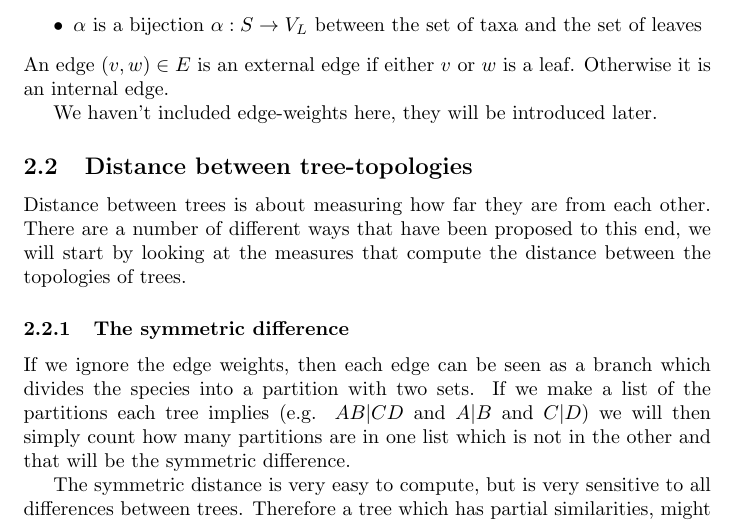
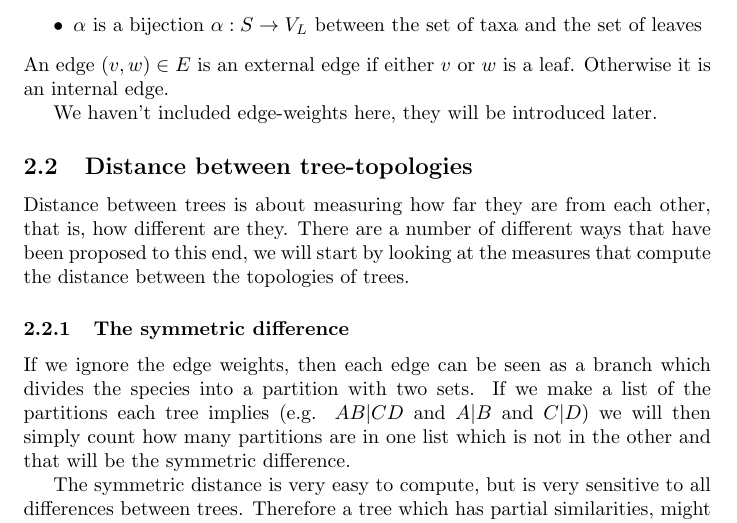
Before and after one commit to lukaspj/Uni-Notes, a LaTeX problem sheet (AiBTaS/Exam/TreeDistances.tex, which reads AiBTaS/Exam/preamble.tex): part of page 2 of 3, cut so that both start at the same text. Compiled offline with LaTeX, dvips and Ghostscript.

Commit message:
Updated tree distances

```diff
--- a/AiBTaS/Exam/TreeDistances.tex
+++ b/AiBTaS/Exam/TreeDistances.tex
@@ -88,10 +88,10 @@
     We haven't included edge-weights here, they will be introduced later.
 
     \subsection{Distance between tree-topologies}
-    Distance between trees is about measuring how far they are from each other.
-    There are a number of different ways that have been proposed to this end,
-    we will start by looking at the measures that compute the distance between
-    the topologies of trees.
+    Distance between trees is about measuring how far they are from each other,
+    that is, how different are they. There are a number of different ways that
+    have been proposed to this end, we will start by looking at the measures
+    that compute the distance between the topologies of trees.
 
     \subsubsection{The symmetric difference}
     If we ignore the edge weights, then each edge can be seen as a branch which
--- a/AiBTaS/Exam/preamble.tex
+++ b/AiBTaS/Exam/preamble.tex
@@ -22,6 +22,7 @@
 \newcommand{\error}{\text{error}}
 \newcommand{\dist}{\text{dist}}
 \newcommand{\given}{\middle\vert}
+\newcommand{\LCA}{\text{LCA}}
 
 \newcommand\bigO[1]{
     \ensuremath{\mathcal{O}\left(#1\right)}
```
Also changed, not shown: AiBTaS/Exam/TreeDistances.pdf.
